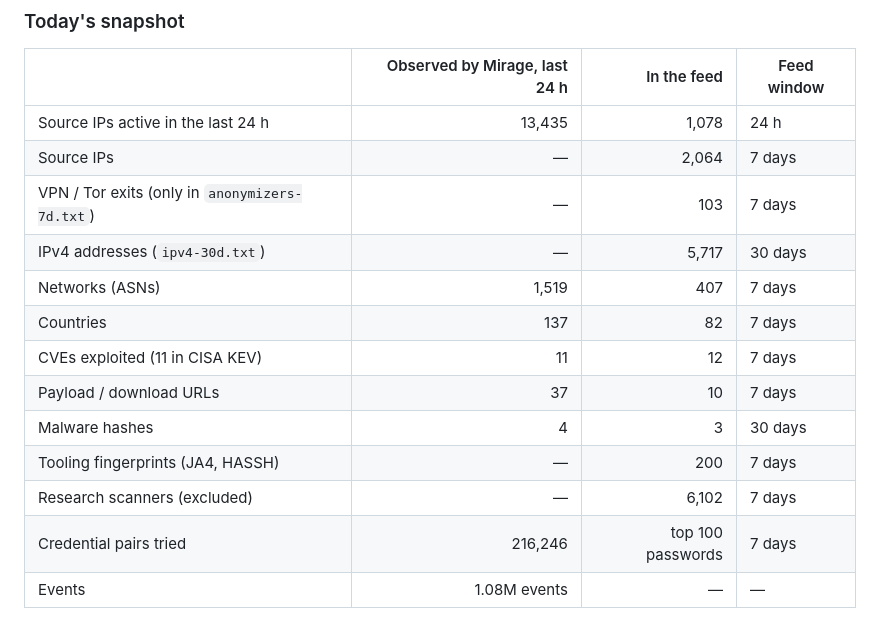
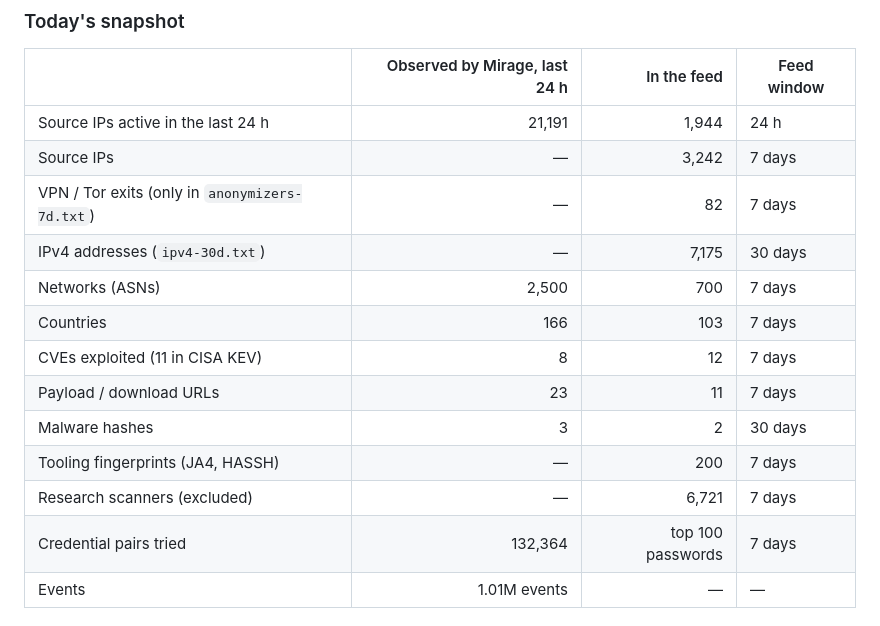
Before and after one commit to offseq/mirage-feed, a Markdown page: README.md, the part around one of its changes. Drawn GitHub-style.

Commit message:
readme: stats for 2026-10-30

```diff
--- a/README.md
+++ b/README.md
@@ -20,17 +20,17 @@ in the formats your firewall, SIEM and threat-intel platform already read.
 
 | | Observed by Mirage, last 24 h | In the feed | Feed window |
 |---|---:|---:|---|
-| Source IPs active in the last 24 h | 13,435 | 1,078 | 24 h |
-| Source IPs | — | 2,064 | 7 days |
-| VPN / Tor exits (only in `anonymizers-7d.txt`) | — | 103 | 7 days |
-| IPv4 addresses (`ipv4-30d.txt`) | — | 5,717 | 30 days |
-| Networks (ASNs) | 1,519 | 407 | 7 days |
-| Countries | 137 | 82 | 7 days |
-| CVEs exploited (11 in CISA KEV) | 11 | 12 | 7 days |
-| Payload / download URLs | 37 | 10 | 7 days |
-| Malware hashes | 4 | 3 | 30 days |
+| Source IPs active in the last 24 h | 21,191 | 1,944 | 24 h |
+| Source IPs | — | 3,242 | 7 days |
+| VPN / Tor exits (only in `anonymizers-7d.txt`) | — | 82 | 7 days |
+| IPv4 addresses (`ipv4-30d.txt`) | — | 7,175 | 30 days |
+| Networks (ASNs) | 2,500 | 700 | 7 days |
+| Countries | 166 | 103 | 7 days |
+| CVEs exploited (11 in CISA KEV) | 8 | 12 | 7 days |
+| Payload / download URLs | 23 | 11 | 7 days |
+| Malware hashes | 3 | 2 | 30 days |
 | Tooling fingerprints (JA4, HASSH) | — | 200 | 7 days |
-| Research scanners (excluded) | — | 6,102 | 7 days |
-| Credential pairs tried | 216,246 | top 100 passwords | 7 days |
-| Events | 1.08M events | — | — |
+| Research scanners (excluded) | — | 6,721 | 7 days |
+| Credential pairs tried | 132,364 | top 100 passwords | 7 days |
+| Events | 1.01M events | — | — |
 
```
Also changed, not shown: other parts of README.md (+1 -1 lines).
